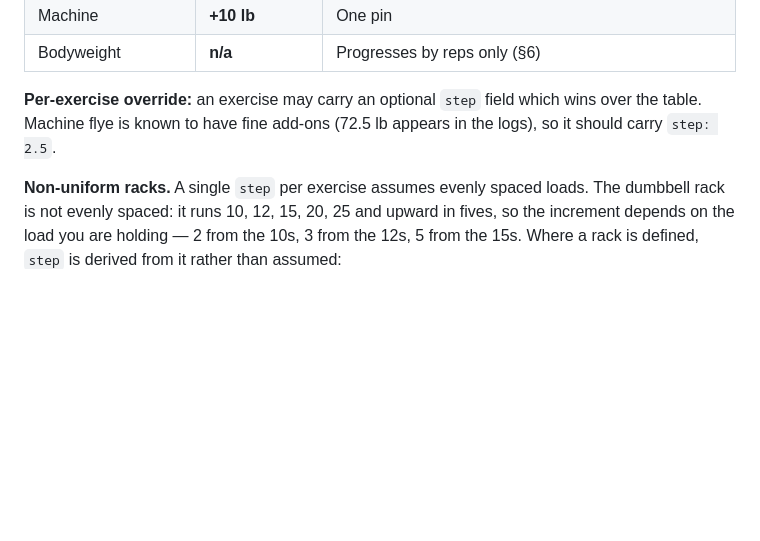
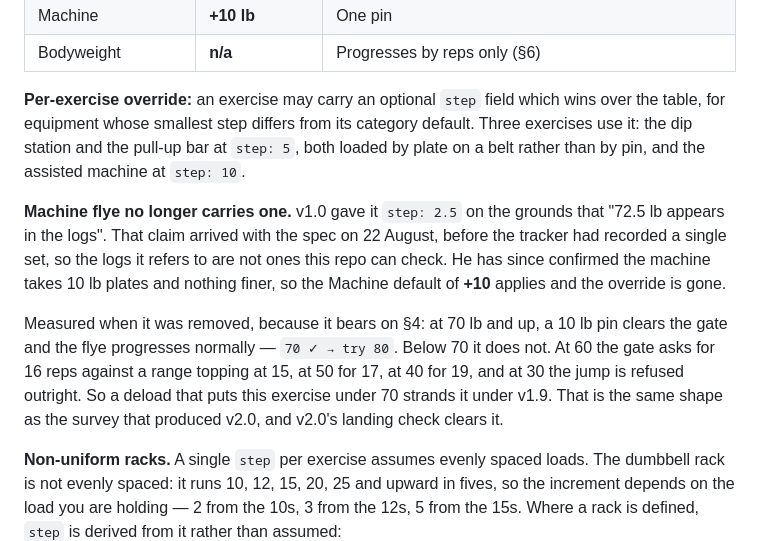
Before and after one commit to mr-alopez/meso-tracker, a Markdown page: load-progression-spec.md, the part around the change. Rendered like a GitHub page; blank space fills up the shorter version.

Commit message:
Spec: machine flye takes 10 lb plates, not 2.5
His correction, and he is the one standing at the machine. v1.0 assigned it
step 2.5 on the grounds that "72.5 lb appears in the logs" - a claim that
arrived with the spec on 22 August, before this tracker had recorded a single
set, so whatever logs it referred to are not ones this repo can check. The
machine takes 10 lb plates and nothing finer, so the Machine default of +10
applies and the override goes.

The override MECHANISM stays and is not orphaned: the dip station and pull-up
bar use step 5, the assisted machine step 10. Machine flye was the only one
finer than its own category default.

Recorded the measured consequence too, because it bears on section 4. At 70
and up a 10 lb pin clears the gate and the exercise progresses normally. Below
70 it does not - at 60 the gate asks 16 reps against a range topping at 15, at
50 it asks 17, at 40 it asks 19. A deload that puts the flye under 70 would
strand it under v1.9, which is the same shape as the survey that produced v2.0
and is cleared by v2.0's landing check.

Document only; the code follows in the next commit.

Co-Authored-By: Claude Opus 5 <noreply@anthropic.com>

```diff
--- a/load-progression-spec.md
+++ b/load-progression-spec.md
@@ -162,8 +162,22 @@ invent smaller increments.
 | Bodyweight | **n/a** | Progresses by reps only (§6) |
 
 **Per-exercise override:** an exercise may carry an optional `step` field which wins
-over the table. Machine flye is known to have fine add-ons (72.5 lb appears in the
-logs), so it should carry `step: 2.5`.
+over the table, for equipment whose smallest step differs from its category default.
+Three exercises use it: the dip station and the pull-up bar at `step: 5`, both loaded by
+plate on a belt rather than by pin, and the assisted machine at `step: 10`.
+
+**Machine flye no longer carries one.** v1.0 gave it `step: 2.5` on the grounds that
+"72.5 lb appears in the logs". That claim arrived with the spec on 22 August, before the
+tracker had recorded a single set, so the logs it refers to are not ones this repo can
+check. He has since confirmed the machine takes 10 lb plates and nothing finer, so the
+Machine default of **+10** applies and the override is gone.
+
+Measured when it was removed, because it bears on §4: at 70 lb and up, a 10 lb pin clears
+the gate and the flye progresses normally — `70 ✓ → try 80`. Below 70 it does not. At 60
+the gate asks for 16 reps against a range topping at 15, at 50 for 17, at 40 for 19, and at
+30 the jump is refused outright. So a deload that puts this exercise under 70 strands it
+under v1.9. That is the same shape as the survey that produced v2.0, and v2.0's landing
+check clears it.
 
 **Non-uniform racks.** A single `step` per exercise assumes evenly spaced loads. The
 dumbbell rack is not evenly spaced: it runs 10, 12, 15, 20, 25 and upward in fives, so the
```
